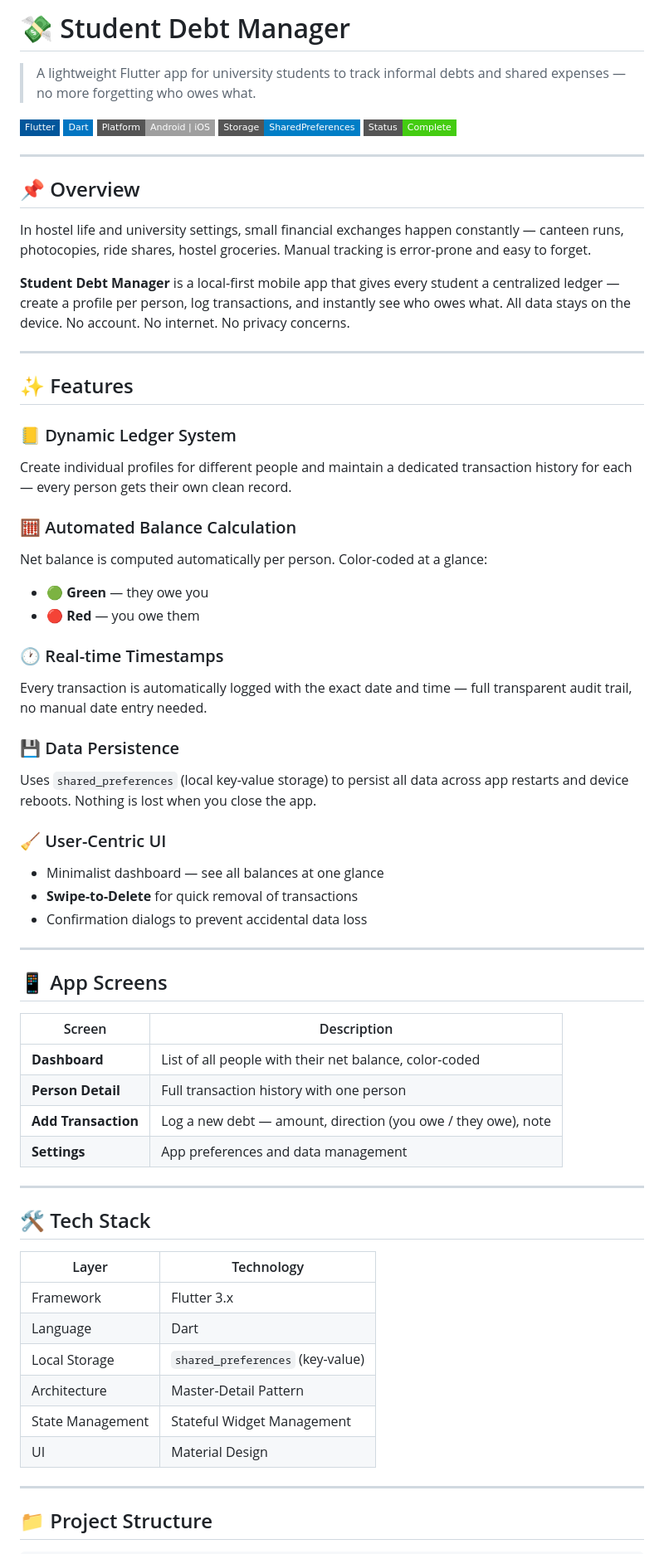
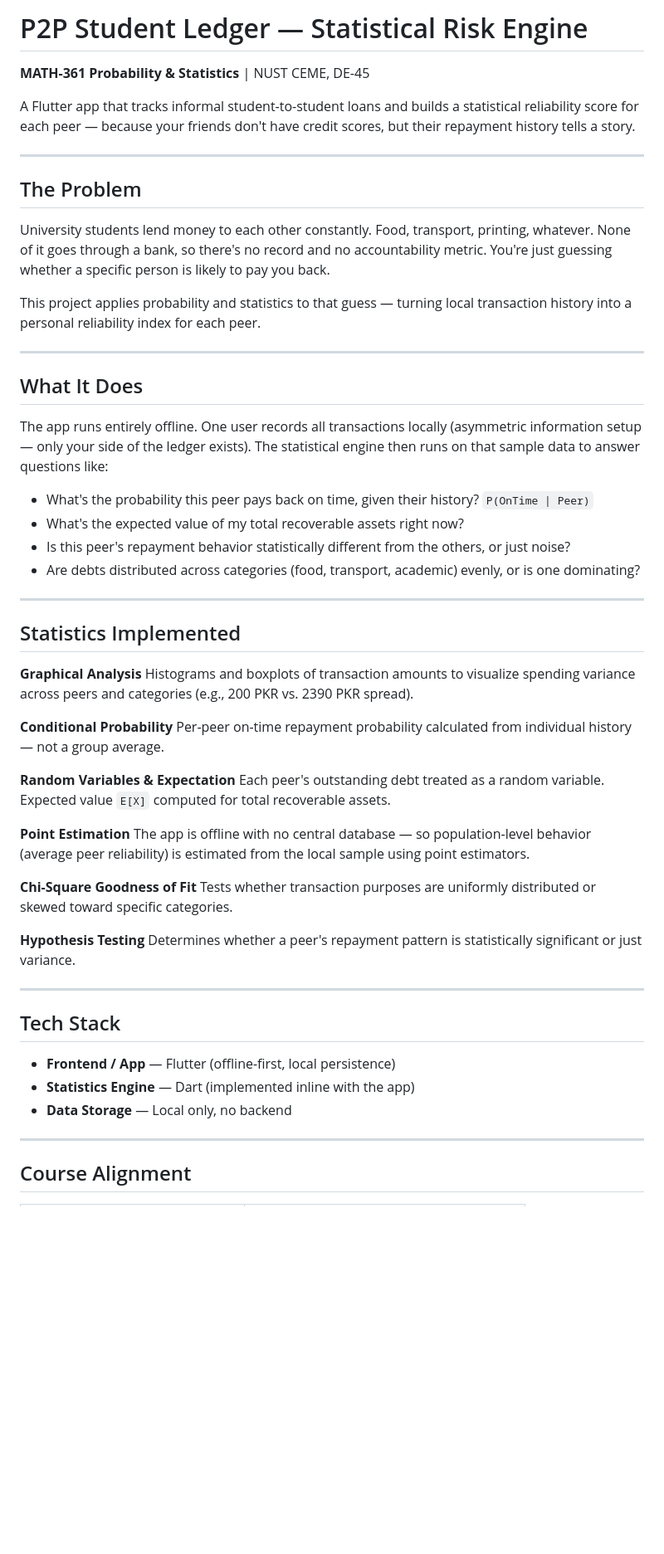
Before and after one commit to abu-bakarchaudhary/debt-manager, a Markdown page: README.md, the part around one of its changes. Shown at 83% size. Drawn GitHub-style; badges without logos; blank space fills up the shorter version.

Commit message:
Revise README for P2P Student Ledger project
Updated project name and description, revised features and statistics sections, and improved overall clarity.

```diff
--- a/README.md
+++ b/README.md
@@ -1,69 +1,59 @@
-# 💸 Student Debt Manager
+# P2P Student Ledger — Statistical Risk Engine
 
-> A lightweight Flutter app for university students to track informal debts and shared expenses — no more forgetting who owes what.
+**MATH-361 Probability & Statistics** | NUST CEME, DE-45
 
-![Flutter](https://img.shields.io/badge/Flutter-02569B?style=flat-square&logo=flutter&logoColor=white)
-![Dart](https://img.shields.io/badge/Dart-0175C2?style=flat-square&logo=dart&logoColor=white)
-![Platform](https://img.shields.io/badge/Platform-Android%20%7C%20iOS-lightgrey?style=flat-square)
-![Storage](https://img.shields.io/badge/Storage-SharedPreferences-blue?style=flat-square)
-![Status](https://img.shields.io/badge/Status-Complete-brightgreen?style=flat-square)
+A Flutter app that tracks informal student-to-student loans and builds a statistical reliability score for each peer — because your friends don't have credit scores, but their repayment history tells a story.
 
 ---
 
-## 📌 Overview
+## The Problem
 
-In hostel life and university settings, small financial exchanges happen constantly — canteen runs, photocopies, ride shares, hostel groceries. Manual tracking is error-prone and easy to forget.
+University students lend money to each other constantly. Food, transport, printing, whatever. None of it goes through a bank, so there's no record and no accountability metric. You're just guessing whether a specific person is likely to pay you back.
 
-**Student Debt Manager** is a local-first mobile app that gives every student a centralized ledger — create a profile per person, log transactions, and instantly see who owes what. All data stays on the device. No account. No internet. No privacy concerns.
+This project applies probability and statistics to that guess — turning local transaction history into a personal reliability index for each peer.
 
 ---
 
-## ✨ Features
+## What It Does
 
-### 📒 Dynamic Ledger System
-Create individual profiles for different people and maintain a dedicated transaction history for each — every person gets their own clean record.
+The app runs entirely offline. One user records all transactions locally (asymmetric information setup — only your side of the ledger exists). The statistical engine then runs on that sample data to answer questions like:
 
-### 🧮 Automated Balance Calculation
-Net balance is computed automatically per person. Color-coded at a glance:
-- 🟢 **Green** — they owe you
-- 🔴 **Red** — you owe them
-
-### 🕐 Real-time Timestamps
-Every transaction is automatically logged with the exact date and time — full transparent audit trail, no manual date entry needed.
-
-### 💾 Data Persistence
-Uses `shared_preferences` (local key-value storage) to persist all data across app restarts and device reboots. Nothing is lost when you close the app.
-
-### 🧹 User-Centric UI
-- Minimalist dashboard — see all balances at one glance
-- **Swipe-to-Delete** for quick removal of transactions
-- Confirmation dialogs to prevent accidental data loss
+- What's the probability this peer pays back on time, given their history? `P(OnTime | Peer)`
+- What's the expected value of my total recoverable assets right now?
+- Is this peer's repayment behavior statistically different from the others, or just noise?
+- Are debts distributed across categories (food, transport, academic) evenly, or is one dominating?
 
 ---
 
-## 📱 App Screens
+## Statistics Implemented
 
-| Screen | Description |
-|--------|-------------|
-| **Dashboard** | List of all people with their net balance, color-coded |
-| **Person Detail** | Full transaction history with one person |
-| **Add Transaction** | Log a new debt — amount, direction (you owe / they owe), note |
-| **Settings** | App preferences and data management |
+**Graphical Analysis**
+Histograms and boxplots of transaction amounts to visualize spending variance across peers and categories (e.g., 200 PKR vs. 2390 PKR spread).
+
+**Conditional Probability**
+Per-peer on-time repayment probability calculated from individual history — not a group average.
+
+**Random Variables & Expectation**
+Each peer's outstanding debt treated as a random variable. Expected value `E[X]` computed for total recoverable assets.
+
+**Point Estimation**
+The app is offline with no central database — so population-level behavior (average peer reliability) is estimated from the local sample using point estimators.
+
+**Chi-Square Goodness of Fit**
+Tests whether transaction purposes are uniformly distributed or skewed toward specific categories.
+
+**Hypothesis Testing**
+Determines whether a peer's repayment pattern is statistically significant or just variance.
 
 ---
 
-## 🛠️ Tech Stack
+## Tech Stack
 
-| Layer | Technology |
-|-------|-----------|
-| Framework | Flutter 3.x |
-| Language | Dart |
-| Local Storage | `shared_preferences` (key-value) |
-| Architecture | Master-Detail Pattern |
-| State Management | Stateful Widget Management |
-| UI | Material Design |
+- **Frontend / App** — Flutter (offline-first, local persistence)
+- **Statistics Engine** — Dart (implemented inline with the app)
+- **Data Storage** — Local only, no backend
 
 ---
 
-## 📁 Project Structure
+## Course Alignment
 
```
Also changed, not shown: other parts of README.md (+15 -66 lines).
